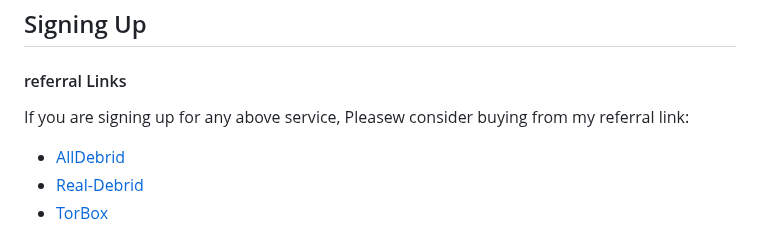
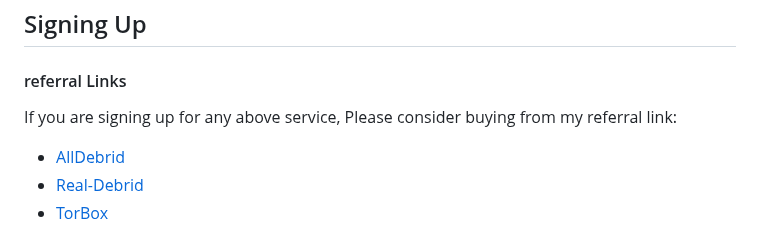
Before and after one commit to fynks/alldebrid-vs-realdebrid, a Markdown page: README.md, the part around the change. Drawn GitHub-style.

Commit message:
fixed typo

```diff
--- a/README.md
+++ b/README.md
@@ -19,7 +19,7 @@ A comparison of available hosts and pricing for [AllDebrid](https://alldebrid.co
 
 ## Signing Up
 #### referral Links
-If you are signing up for any above service, Pleasew consider buying from my referral link:
+If you are signing up for any above service, Please consider buying from my referral link:
 - [AllDebrid](https://alldebrid.com/?uid=3wvya&lang=en)
 - [Real-Debrid](http://real-debrid.com/?id=10990901)
 - [TorBox](https://torbox.app/subscription?referral=47eece72-46b8-483b-8b7a-79d6c16dedf2)
```
